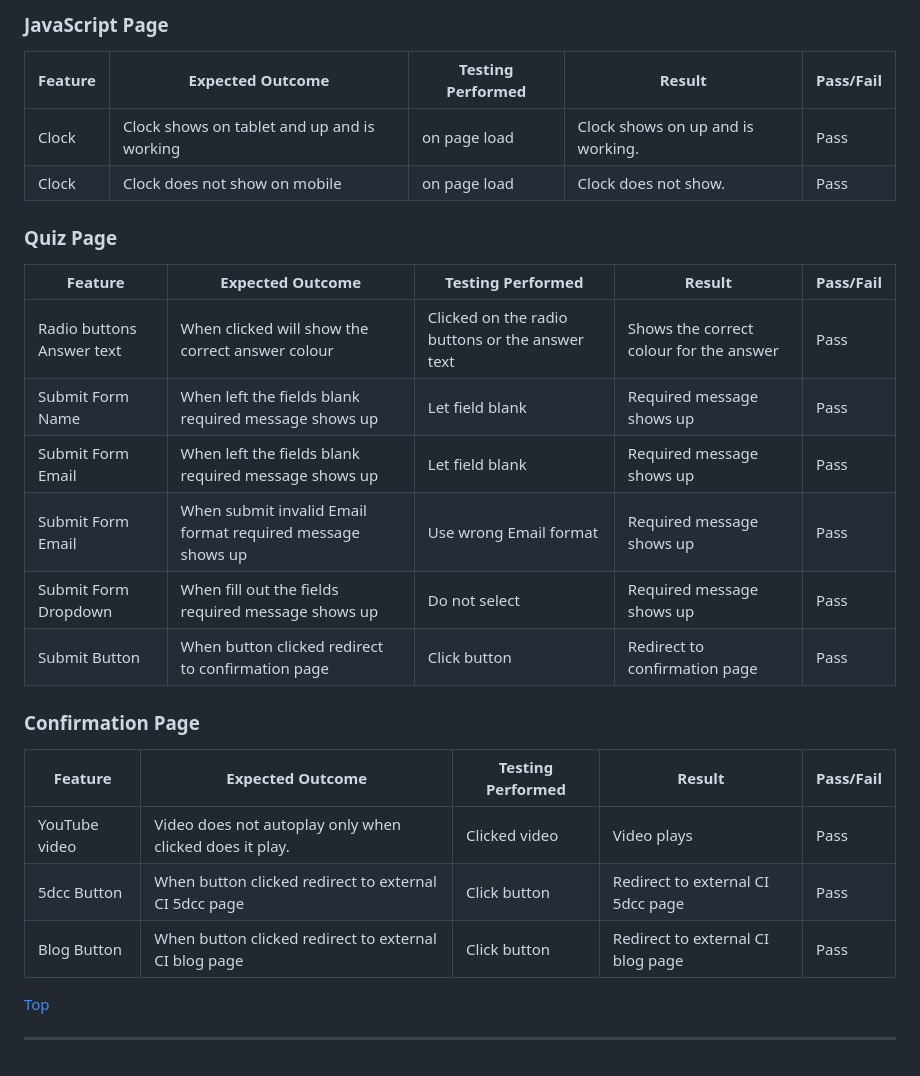
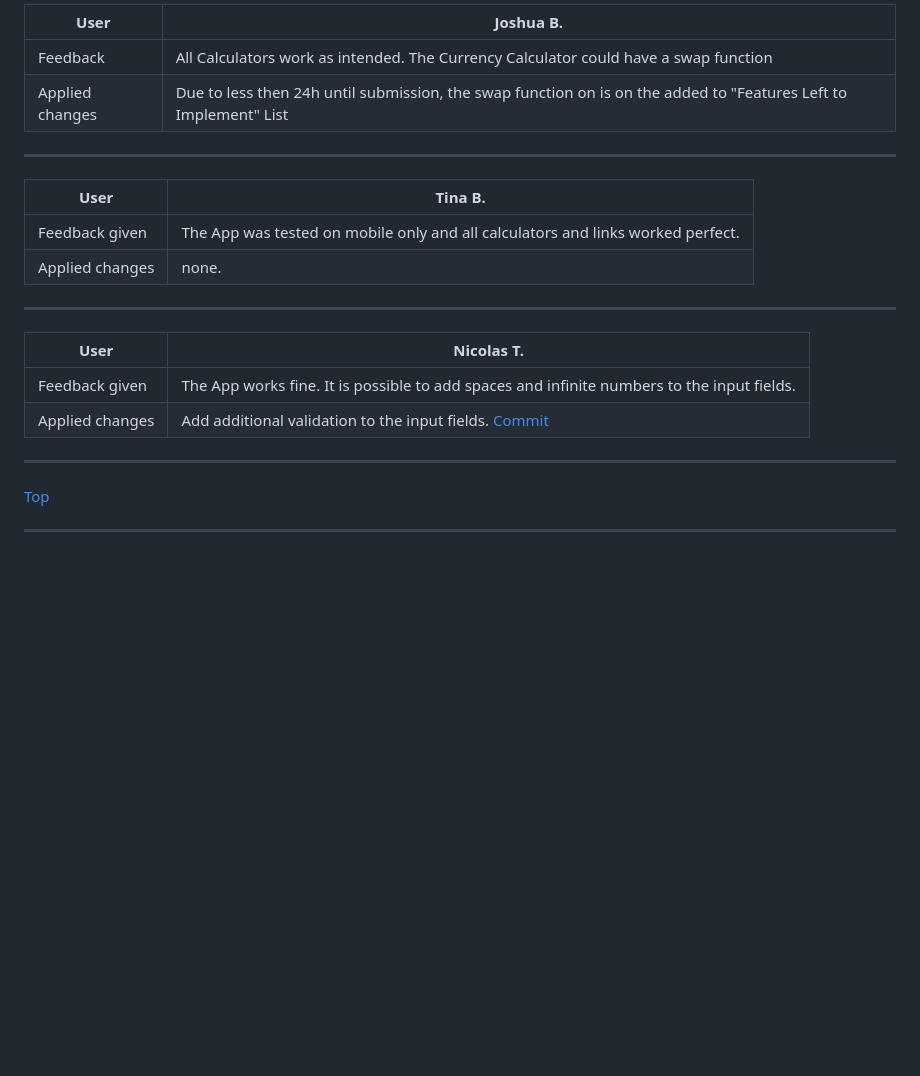
Before and after one commit to Lorenz-127/THE-CONVERSIONATOR, a Markdown page: testing.md, the part around one of its changes. GitHub-like rendering; blank space fills up the shorter version.

```diff
--- a/testing.md
+++ b/testing.md
@@ -97,28 +100,18 @@ Additional testing was taken by friends and family on a variety of devices and s
-### JavaScript Page
-
-| Feature | Expected Outcome | Testing Performed | Result | Pass/Fail |
-| --- | --- | --- | --- | --- |
-| Clock | Clock shows on tablet and up and is working | on page load | Clock shows on up and is working. | Pass |
-| Clock | Clock does not show on mobile | on page load | Clock does not show. | Pass |
-
-### Quiz Page
-
-| Feature | Expected Outcome | Testing Performed | Result | Pass/Fail |
-| --- | --- | --- | --- | --- |
-| Radio buttons Answer text | When clicked will show the correct answer colour | Clicked on the radio buttons or the answer text | Shows the correct colour for the answer | Pass |
-| Submit Form Name | When left the fields blank required message shows up | Let field blank | Required message shows up | Pass |
-| Submit Form Email | When left the fields blank required message shows up | Let field blank | Required message shows up | Pass |
-| Submit Form Email | When submit invalid Email format required message shows up | Use wrong Email format | Required message shows up | Pass |
-| Submit Form Dropdown | When fill out the fields required message shows up | Do not select | Required message shows up | Pass |
-| Submit Button | When button clicked redirect to confirmation page | Click button | Redirect to confirmation page | Pass |
-
-### Confirmation Page
-
-| Feature | Expected Outcome | Testing Performed | Result | Pass/Fail |
-| --- | --- | --- | --- | --- |
-| YouTube video | Video does not autoplay only when clicked does it play. | Clicked video | Video plays | Pass |
-| 5dcc Button | When button clicked redirect to external CI 5dcc page | Click button | Redirect to external CI 5dcc page | Pass |
-| Blog Button | When button clicked redirect to external CI blog page | Click button | Redirect to external CI blog page | Pass |
+|User|Joshua B.|
+|--|--|
+| Feedback | All Calculators work as intended. The Currency Calculator could have a swap function |
+| Applied changes | Due to less then 24h until submission, the swap function on is on the added to "Features Left to Implement" List |
+---
+|User|Tina B.|
+|--|--|
+| Feedback given | The App was tested on mobile only and all calculators and links worked perfect. |
+| Applied changes | none. |
+---
+|User|Nicolas T. |
+|--|--|
+| Feedback given | The App works fine. It is possible to add spaces and infinite numbers to the input fields. |
+| Applied changes | Add additional validation to the input fields. [Commit](https://github.com/Lorenz-127/THE-CONVERSIONATOR/commit/da201b71ecb44d18b6da8694f88b6acb860026ba) |
+---
 
 </div>
 
```
Also changed, not shown: other parts of testing.md (+43 -40 lines).
